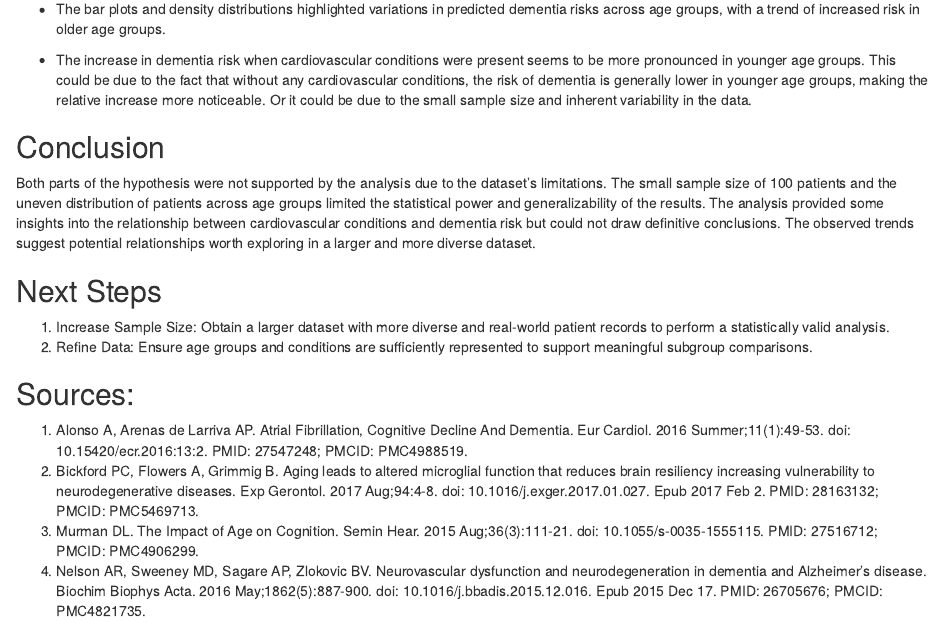
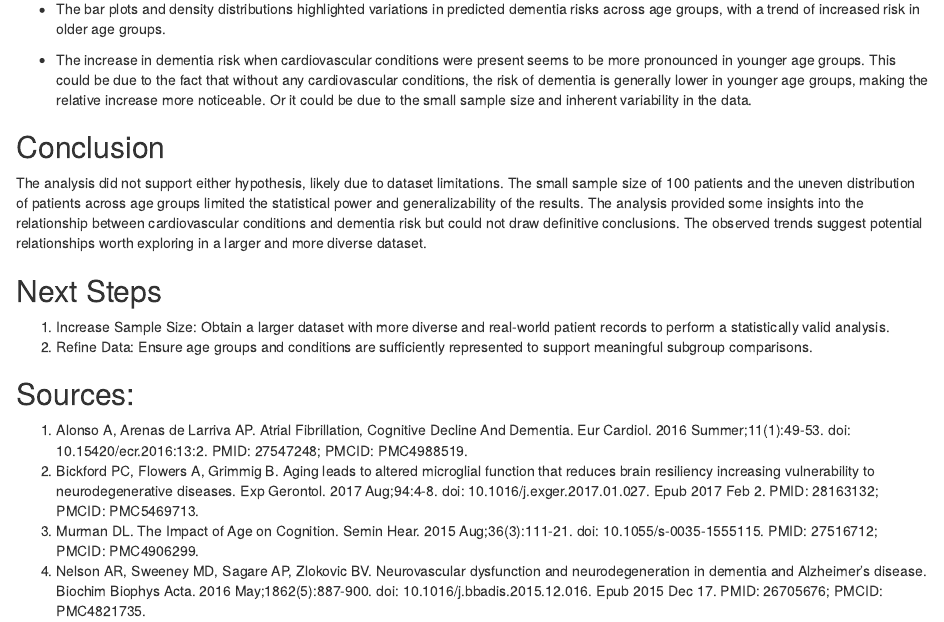
Before and after one commit to alex-jke/Patient-Risk-Profiles-Analysis, an R Markdown document (Analysis.Rmd): the page in a window 1100 px wide, from 12350 px down. Rendered offline with R 4.5, knitr and Pandoc, with nearby package versions; some code elsewhere in the file could not run offline.

Commit message:
small changes,

```diff
--- a/Analysis.Rmd
+++ b/Analysis.Rmd
@@ -374,7 +374,7 @@ The analysis aimed to examine the relationship between cardiovascular conditions
 
 ## Conclusion
 
-Both parts of the hypothesis were not supported by the analysis due to the dataset's limitations. The small sample size of 100 patients and the uneven distribution of patients across age groups limited the statistical power and generalizability of the results. The analysis provided some insights into the relationship between cardiovascular conditions and dementia risk but could not draw definitive conclusions. The observed trends suggest potential relationships worth exploring in a larger and more diverse dataset.
+The analysis did not support either hypothesis, likely due to dataset limitations. The small sample size of 100 patients and the uneven distribution of patients across age groups limited the statistical power and generalizability of the results. The analysis provided some insights into the relationship between cardiovascular conditions and dementia risk but could not draw definitive conclusions. The observed trends suggest potential relationships worth exploring in a larger and more diverse dataset.
 
 ## Next Steps
 
```
